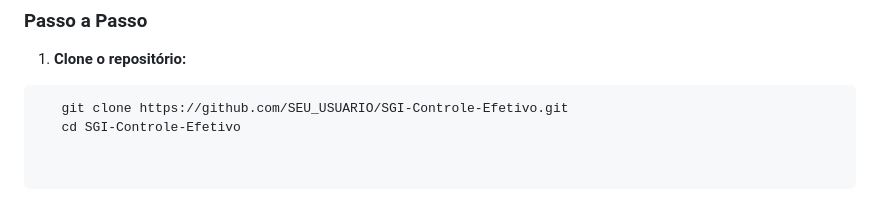
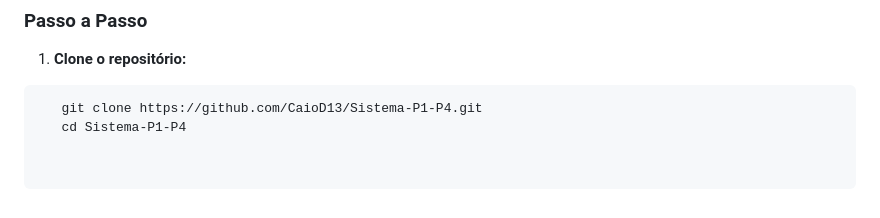
Before and after one commit to CaioD13/Sistema-P1-P4, a Markdown page: README.md, the part around the change. GitHub-like rendering.

Commit message:
Update repository clone instructions in README

````diff
--- a/README.md
+++ b/README.md
@@ -54,5 +54,5 @@ O sistema substitui o controle manual por planilhas automatizadas, gerencia o ef
 
 1. **Clone o repositório:**
 ```bash
-   git clone https://github.com/SEU_USUARIO/SGI-Controle-Efetivo.git
-   cd SGI-Controle-Efetivo
+   git clone https://github.com/CaioD13/Sistema-P1-P4.git
+   cd Sistema-P1-P4
````
